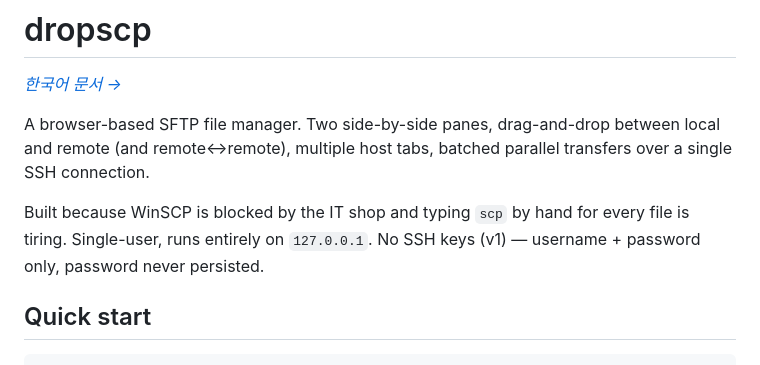
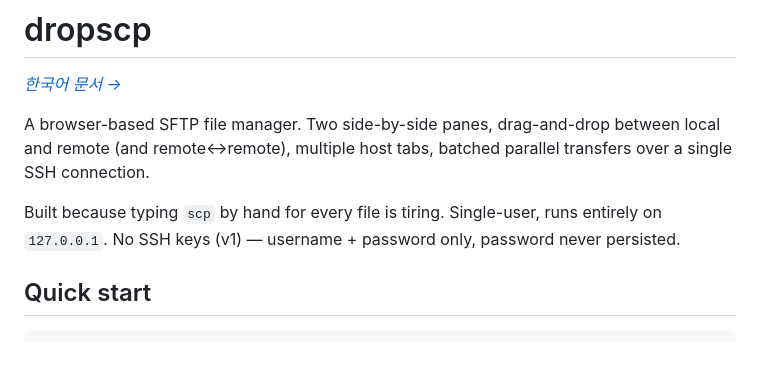
Before and after one commit to tot0rokr/dropscp, a Markdown page: README.md, the part around the change. GitHub-like rendering.

Commit message:
docs: drop the WinSCP-blocked motivation line
Removes the corporate-context framing from PRD §1 and both READMEs;
keeps the substantive motivation ("typing scp by hand is tedious").

```diff
--- a/README.md
+++ b/README.md
@@ -6,9 +6,9 @@ A browser-based SFTP file manager. Two side-by-side panes, drag-and-drop
 between local and remote (and remote↔remote), multiple host tabs, batched
 parallel transfers over a single SSH connection.
 
-Built because WinSCP is blocked by the IT shop and typing `scp` by hand for
-every file is tiring. Single-user, runs entirely on `127.0.0.1`. No SSH
-keys (v1) — username + password only, password never persisted.
+Built because typing `scp` by hand for every file is tiring. Single-user,
+runs entirely on `127.0.0.1`. No SSH keys (v1) — username + password only,
+password never persisted.
 
 ## Quick start
 
```
Also changed, not shown: PRD.md (+1 -2 lines), README.ko.md (+3 -3 lines).
